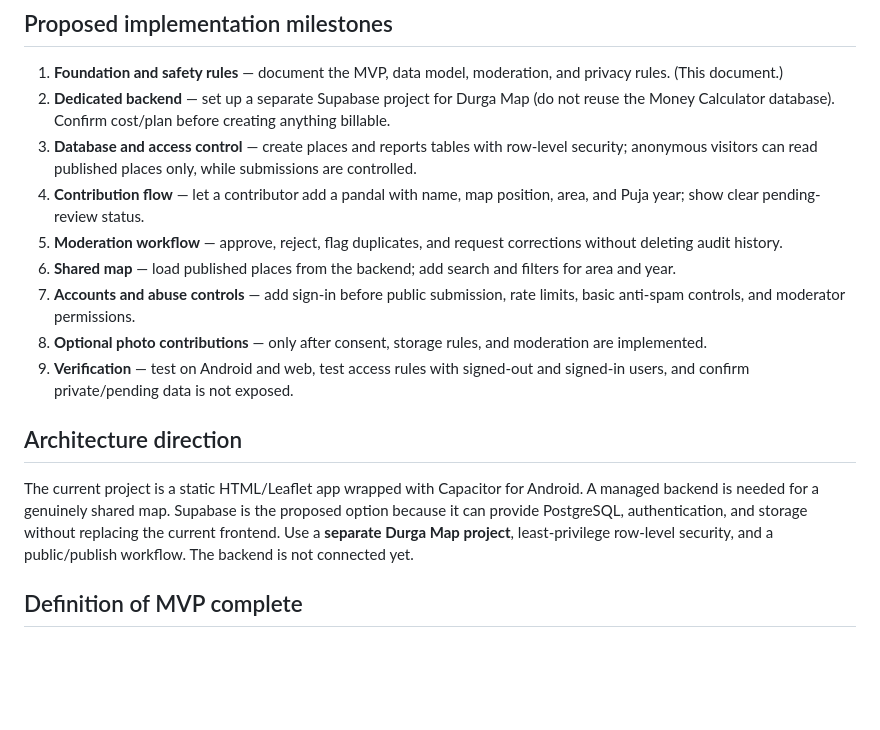
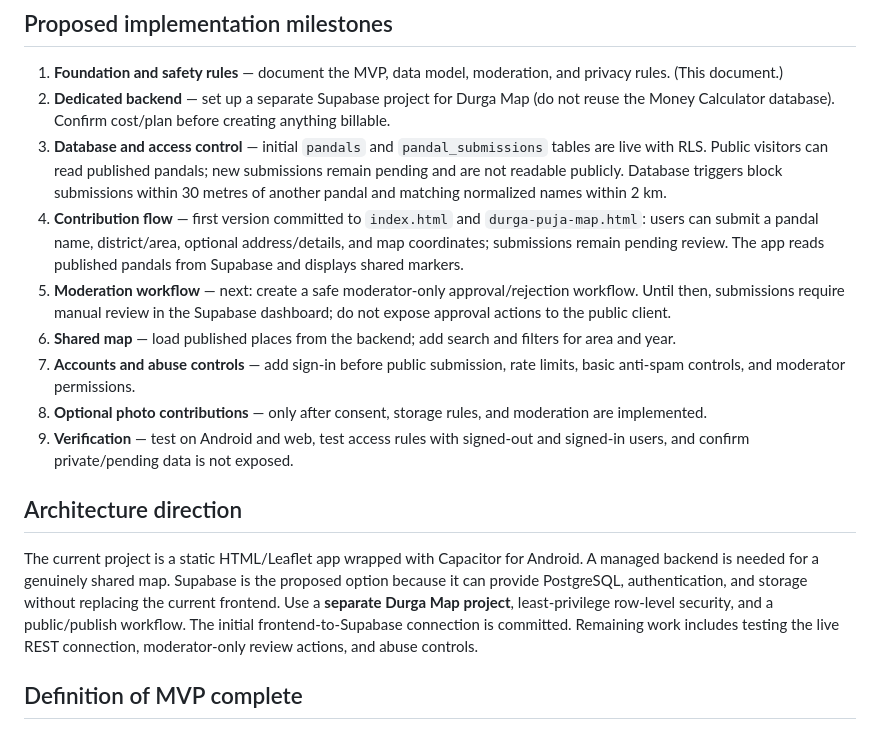
Before and after one commit to barshan94/Durga-Map, a Markdown page: COMMUNITY_ROADMAP.md, the part around the change. Rendered like a GitHub page; blank space fills up the shorter version.

Commit message:
Update roadmap with database and community UI progress

```diff
--- a/COMMUNITY_ROADMAP.md
+++ b/COMMUNITY_ROADMAP.md
@@ -45,9 +45,9 @@ Turn Durga Map from a personal GPS-photo explorer into a shared, community-contr
 
 1. **Foundation and safety rules** — document the MVP, data model, moderation, and privacy rules. (This document.)
 2. **Dedicated backend** — set up a separate Supabase project for Durga Map (do not reuse the Money Calculator database). Confirm cost/plan before creating anything billable.
-3. **Database and access control** — create places and reports tables with row-level security; anonymous visitors can read published places only, while submissions are controlled.
-4. **Contribution flow** — let a contributor add a pandal with name, map position, area, and Puja year; show clear pending-review status.
-5. **Moderation workflow** — approve, reject, flag duplicates, and request corrections without deleting audit history.
+3. **Database and access control** — initial `pandals` and `pandal_submissions` tables are live with RLS. Public visitors can read published pandals; new submissions remain pending and are not readable publicly. Database triggers block submissions within 30 metres of another pandal and matching normalized names within 2 km.
+4. **Contribution flow** — first version committed to `index.html` and `durga-puja-map.html`: users can submit a pandal name, district/area, optional address/details, and map coordinates; submissions remain pending review. The app reads published pandals from Supabase and displays shared markers.
+5. **Moderation workflow** — next: create a safe moderator-only approval/rejection workflow. Until then, submissions require manual review in the Supabase dashboard; do not expose approval actions to the public client.
 6. **Shared map** — load published places from the backend; add search and filters for area and year.
 7. **Accounts and abuse controls** — add sign-in before public submission, rate limits, basic anti-spam controls, and moderator permissions.
 8. **Optional photo contributions** — only after consent, storage rules, and moderation are implemented.
@@ -55,7 +55,7 @@ Turn Durga Map from a personal GPS-photo explorer into a shared, community-contr
 
 ## Architecture direction
 
-The current project is a static HTML/Leaflet app wrapped with Capacitor for Android. A managed backend is needed for a genuinely shared map. Supabase is the proposed option because it can provide PostgreSQL, authentication, and storage without replacing the current frontend. Use a **separate Durga Map project**, least-privilege row-level security, and a public/publish workflow. The backend is not connected yet.
+The current project is a static HTML/Leaflet app wrapped with Capacitor for Android. A managed backend is needed for a genuinely shared map. Supabase is the proposed option because it can provide PostgreSQL, authentication, and storage without replacing the current frontend. Use a **separate Durga Map project**, least-privilege row-level security, and a public/publish workflow. The initial frontend-to-Supabase connection is committed. Remaining work includes testing the live REST connection, moderator-only review actions, and abuse controls.
 
 ## Definition of MVP complete
 
```
